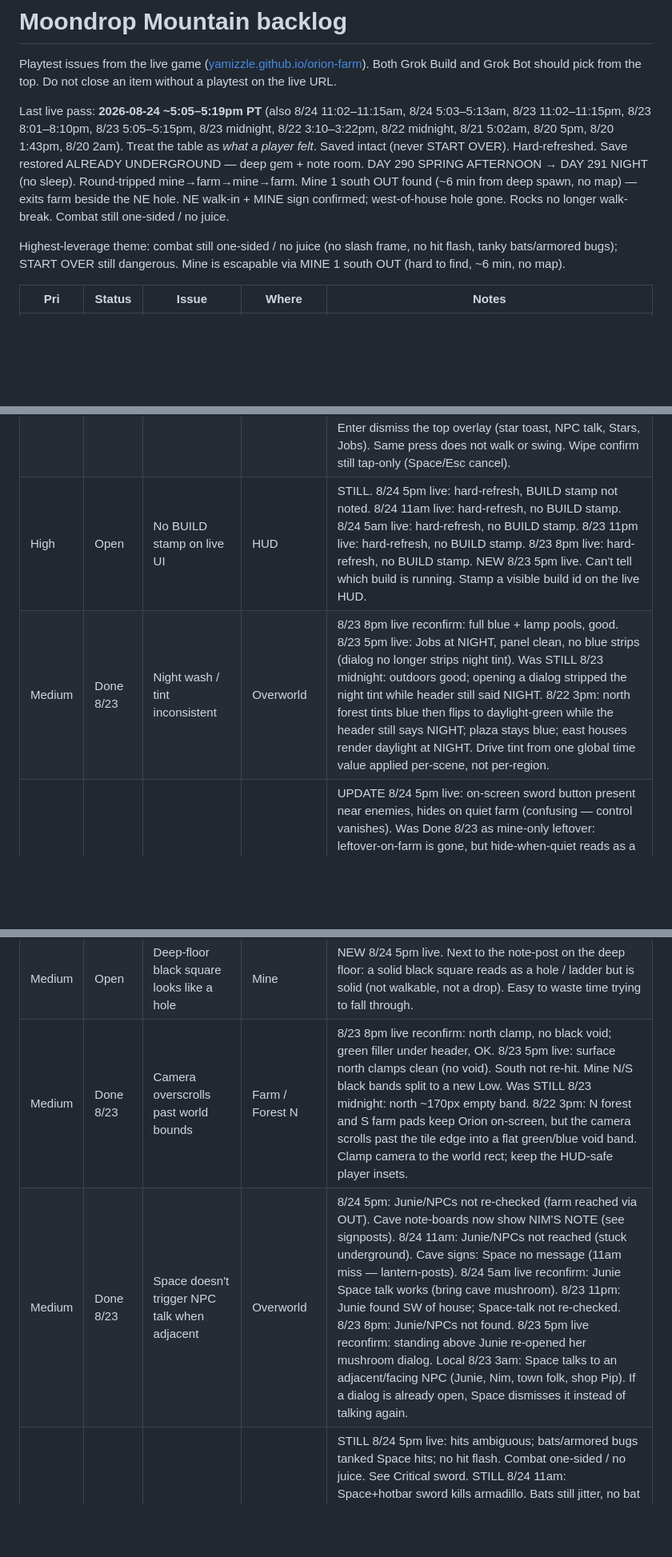
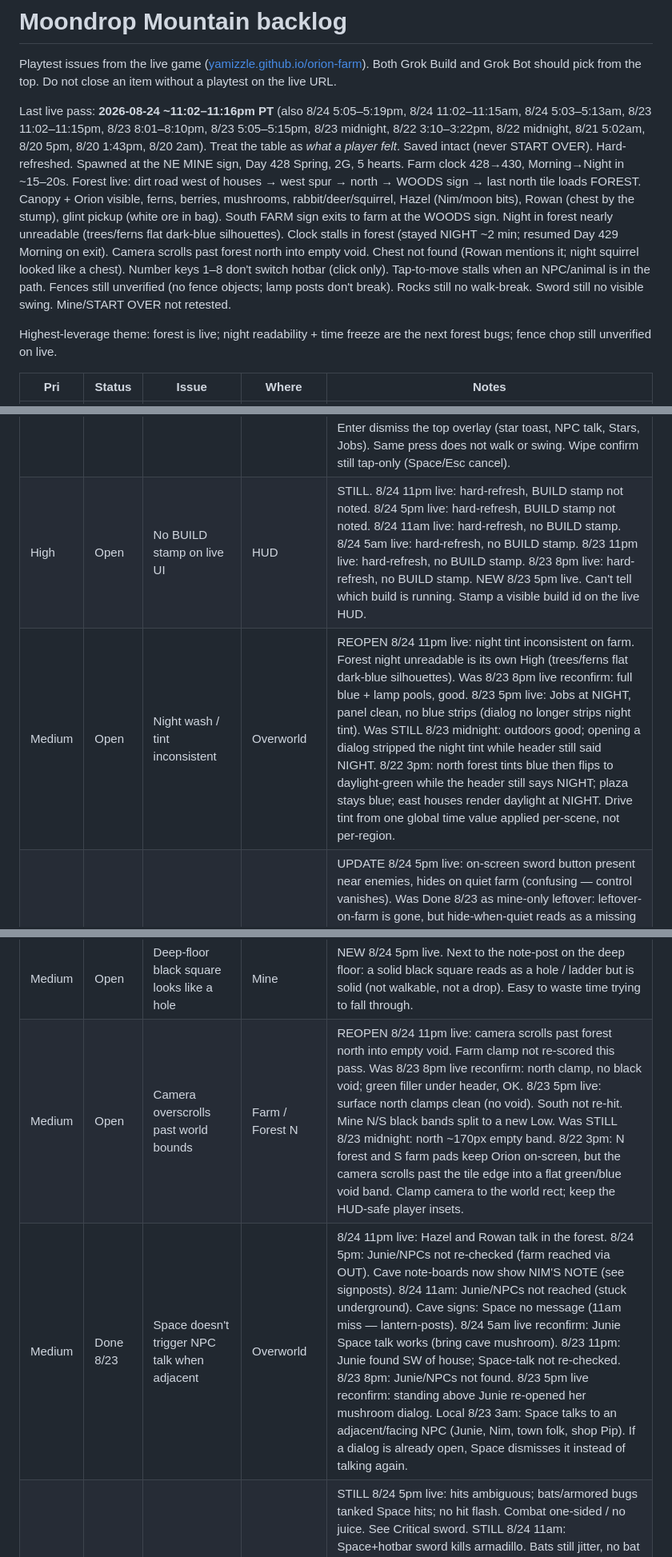
Before and after one commit to yamizzle/orion-farm, a Markdown page: BACKLOG.md, 3 parts joined by grey strips. Shown at 80% size. GitHub-like rendering; blank space fills up the shorter version.

```diff
--- a/BACKLOG.md
+++ b/BACKLOG.md
@@ -2,9 +2,9 @@
 
 Playtest issues from the live game ([yamizzle.github.io/orion-farm](https://yamizzle.github.io/orion-farm/)). Both Grok Build and Grok Bot should pick from the top. Do not close an item without a playtest on the live URL.
 
-Last live pass: **2026-08-24 ~5:05–5:19pm PT** (also 8/24 11:02–11:15am, 8/24 5:03–5:13am, 8/23 11:02–11:15pm, 8/23 8:01–8:10pm, 8/23 5:05–5:15pm, 8/23 midnight, 8/22 3:10–3:22pm, 8/22 midnight, 8/21 5:02am, 8/20 5pm, 8/20 1:43pm, 8/20 2am). Treat the table as *what a player felt*. Saved intact (never START OVER). Hard-refreshed. Save restored ALREADY UNDERGROUND — deep gem + note room. DAY 290 SPRING AFTERNOON → DAY 291 NIGHT (no sleep). Round-tripped mine→farm→mine→farm. Mine 1 south OUT found (~6 min from deep spawn, no map) — exits farm beside the NE hole. NE walk-in + MINE sign confirmed; west-of-house hole gone. Rocks no longer walk-break. Combat still one-sided / no juice.
+Last live pass: **2026-08-24 ~11:02–11:16pm PT** (also 8/24 5:05–5:19pm, 8/24 11:02–11:15am, 8/24 5:03–5:13am, 8/23 11:02–11:15pm, 8/23 8:01–8:10pm, 8/23 5:05–5:15pm, 8/23 midnight, 8/22 3:10–3:22pm, 8/22 midnight, 8/21 5:02am, 8/20 5pm, 8/20 1:43pm, 8/20 2am). Treat the table as *what a player felt*. Saved intact (never START OVER). Hard-refreshed. Spawned at the NE MINE sign, Day 428 Spring, 2G, 5 hearts. Farm clock 428→430, Morning→Night in ~15–20s. Forest live: dirt road west of houses → west spur → north → WOODS sign → last north tile loads FOREST. Canopy + Orion visible, ferns, berries, mushrooms, rabbit/deer/squirrel, Hazel (Nim/moon bits), Rowan (chest by the stump), glint pickup (white ore in bag). South FARM sign exits to farm at the WOODS sign. Night in forest nearly unreadable (trees/ferns flat dark-blue silhouettes). Clock stalls in forest (stayed NIGHT ~2 min; resumed Day 429 Morning on exit). Camera scrolls past forest north into empty void. Chest not found (Rowan mentions it; night squirrel looked like a chest). Number keys 1–8 don't switch hotbar (click only). Tap-to-move stalls when an NPC/animal is in the path. Fences still unverified (no fence objects; lamp posts don't break). Rocks still no walk-break. Sword still no visible swing. Mine/START OVER not retested.
 
-Highest-leverage theme: combat still one-sided / no juice (no slash frame, no hit flash, tanky bats/armored bugs); START OVER still dangerous. Mine is escapable via MINE 1 south OUT (hard to find, ~6 min, no map).
+Highest-leverage theme: forest is live; night readability + time freeze are the next forest bugs; fence chop still unverified on live.
 
 | Pri | Status | Issue | Where | Notes |
 | --- | --- | --- | --- | --- |
@@ -32,16 +35,16 @@ Highest-leverage theme: combat still one-sided / no juice (no slash frame, no hi
 | High | Done 8/23 | Stars list clips; no close | Stars | 8/24 11am live: still FIXED (X works). 8/24 5am live: still FIXED (scroll + X). 8/23 11pm live: still FIXED (scroll + X). 8/23 8pm live: FIXED. Wheel scrolls to true bottom (SHOP GLOW / CAR FRIEND / CAVE FOE / PEAK GLOW / MOONDROP NIGHT fully visible). Scrollbar track. X inside panel top-right, does not cover DAY; click closes. Local 8/23 5pm BUILD 20260823e: clipped scrollable list (drag/wheel) + X close; Esc/Space still dismiss; panel sits above the hotbar. 8/23 5pm live: last row MOONDROP NIGHT flush/cut; mouse-wheel no-op. |
 | High | Done 8/23 | Toolbar buttons eat tap-to-move | HUD | 8/24 5pm: surface tap-to-walk not re-scored (round-trip farm; combat/rocks scored instead). 8/24 11am: surface tap-to-walk not re-checked (stuck underground). 8/24 5am live: tap-to-walk dirt/grass still works (FIXED). 8/23 11pm live: grass tap beside Stars still walks (FIXED). NEW 11pm: HUD overlays swallow taps — hearts/energy (top-left y≈140–190) and DAY panel (top-right) eat clicks. Hotbar y≈690 still swallows — keep HUD-overlap row Open. 8/23 8pm live: FIXED. Tap under Stars walked, no menu. Right-edge tap walked (swallow strip gone). Local 8/23 5pm BUILD 20260823g: Stars/Jobs hits inset 3px so grass around them walks; dropped a dead right-edge swallow strip; hotbar no longer steals the 3px above it. 8/23 5pm live: taps near y≈620 one tile or nothing. 8/22 3pm: upper-left play area opened Stars. |
 | High | Done 8/23 | Space doesn't dismiss dialogs | Dialogue / HUD | 8/24 5pm: NIM'S NOTE boards have text; Jobs not opened. 8/24 11am: Jobs/Stars still openable (START OVER / Stars X); Space on cave signs is a no-op (see Medium signposts — 5pm: lantern-posts were the miss). 8/24 5am: Esc still closes Jobs/Stars; Junie Space talks (bring cave mushroom). 8/23 11pm: Esc still closes Jobs (START OVER row). 8/23 8pm live reconfirm: Esc dismiss works; Space swings/acts. 8/23 5pm live reconfirm: Esc closed Jobs/Stars; Space closed Junie with no walk/swing. Local 8/23 3am: Esc, Space, and Enter dismiss the top overlay (star toast, NPC talk, Stars, Jobs). Same press does not walk or swing. Wipe confirm still tap-only (Space/Esc cancel). |
-| High | Open | No BUILD stamp on live UI | HUD | STILL. 8/24 5pm live: hard-refresh, BUILD stamp not noted. 8/24 11am live: hard-refresh, no BUILD stamp. 8/24 5am live: hard-refresh, no BUILD stamp. 8/23 11pm live: hard-refresh, no BUILD stamp. 8/23 8pm live: hard-refresh, no BUILD stamp. NEW 8/23 5pm live. Can't tell which build is running. Stamp a visible build id on the live HUD. |
-| Medium | Done 8/23 | Night wash / tint inconsistent | Overworld | 8/23 8pm live reconfirm: full blue + lamp pools, good. 8/23 5pm live: Jobs at NIGHT, panel clean, no blue strips (dialog no longer strips night tint). Was STILL 8/23 midnight: outdoors good; opening a dialog stripped the night tint while header still said NIGHT. 8/22 3pm: north forest tints blue then flips to daylight-green while the header still says NIGHT; plaza stays blue; east houses render daylight at NIGHT. Drive tint from one global time value applied per-scene, not per-region. |
+| High | Open | No BUILD stamp on live UI | HUD | STILL. 8/24 11pm live: hard-refresh, BUILD stamp not noted. 8/24 5pm live: hard-refresh, BUILD stamp not noted. 8/24 11am live: hard-refresh, no BUILD stamp. 8/24 5am live: hard-refresh, no BUILD stamp. 8/23 11pm live: hard-refresh, no BUILD stamp. 8/23 8pm live: hard-refresh, no BUILD stamp. NEW 8/23 5pm live. Can't tell which build is running. Stamp a visible build id on the live HUD. |
+| Medium | Open | Night wash / tint inconsistent | Overworld | REOPEN 8/24 11pm live: night tint inconsistent on farm. Forest night unreadable is its own High (trees/ferns flat dark-blue silhouettes). Was 8/23 8pm live reconfirm: full blue + lamp pools, good. 8/23 5pm live: Jobs at NIGHT, panel clean, no blue strips (dialog no longer strips night tint). Was STILL 8/23 midnight: outdoors good; opening a dialog stripped the night tint while header still said NIGHT. 8/22 3pm: north forest tints blue then flips to daylight-green while the header still says NIGHT; plaza stays blue; east houses render daylight at NIGHT. Drive tint from one global time value applied per-scene, not per-region. |
 | Medium | Partial | Sword button visibility confusing | HUD | UPDATE 8/24 5pm live: on-screen sword button present near enemies, hides on quiet farm (confusing — control vanishes). Was Done 8/23 as mine-only leftover: leftover-on-farm is gone, but hide-when-quiet reads as a missing control. 8/24 11am: sword button present in mine (still misses — see Critical). Never reached surface so farm leftover not re-checked. 8/24 5am: sword button present in mine (never lands — see Critical). Farm leftover not re-checked. 8/23 11pm: sword used in MINE 1/2 (button present; swing itself dead — see Critical). Farm after OUT not re-checked for leftover button. 8/23 5pm live reconfirm: sword button still mine-only (MINE 1/2). 8/23 midnight reconfirm: sword button still mine-only. 8/22 3pm reconfirm: absent on farm, forest, town, house, shop. Mine not reached 8pm. |
 | Medium | Partial | Mine look | Mine | Still uniformly lit, no torch falloff. Lamps glow. 8/24 5pm: deep floor + note room seen; look not re-scored (fake-hole tile split to its own row). 8/24 11am: underground the whole pass; look not re-scored. 8/24 5am: Mine 3 reached; look not re-scored. 8/23 11pm: mine entered (MINE 1 + 2); look not re-scored. 8/23 midnight: mine entered; look not re-scored. Mine not found 8pm. |
 | Medium | Done 8/23 | Header swaps season for place | Interiors | 8/24 5pm live: header still DAY/SPRING/phase (290 AFTERNOON → 291 NIGHT) while underground and on the farm. 8/24 11am live: header still DAY 290 SPRING AFTERNOON while underground. 8/24 5am live: header DAY/SPRING/phase in MINE 1, MINE 2, and MINE 3. 8/23 11pm live: Done. Header reads SPRING · MORNING/AFTERNOON in MINE 1, MINE 2, and house — never "MORNING · MINE 1". Intended 5pm fix holds indoors. 8/23 8pm live: FIXED outdoors — header reads SPRING · MORNING/AFTERNOON/EVENING/NIGHT. Indoors/mine not reached that pass. Local 8/23 5pm BUILD 20260823i: header always SPRING · phase (shop/mine/home no longer steal the season slot). 8/23 5pm live: time+place indoors/mine, time+season outdoors. |
 | Medium | Partial | Slug contact drains hearts; no i-frames / heal | Mine | STILL 8/24 5pm live: bats + slimes + armored bugs chase and hit hard. 5→1 hearts. No damage/hit feedback. Combat one-sided. 8/24 11am: armadillo Space-killed; contact drain not re-scored. 8/24 5am live: contact 5→3 in ~10 min, no enemy attack anim. Death-burns-day untested this pass. Mine 1 roomy so less burst than 11pm. 8/23 11pm live: contact damage real and deadly — 5→2 hearts quickly in MINE 1 (packed at entry); died in MINE 2. Death: "THE MOUNTAIN SENT YOU HOME", house respawn, hearts full, day +1 (see High death-burns-day). i-frames may still exist but pack density outruns them. 8/23 8pm: no overworld enemies; slug contact untested. 8/23 midnight: bump cost 1 heart (5→4), no repeated drain (i-frames present). Hearts refill on sleep. Was: 8/22 midnight contact 5→3, no i-frames, no heal. |
 | Medium | Open | Mine floors packed with enemies at entry | Mine | 8/24 5pm: spawned already deep (gem + note room); bats + slimes + armored bugs chase and hit hard. Pack-at-walk-in not re-checked. 8/24 11am: already underground (no walk-in entry); pack-at-entry not re-checked. Bats still jitter. UPDATE 8/24 5am: Mine 1 NOT packed this time (2 enemies, roomy). Mine 3 IS packed (5+ slugs, 4 bats, slimes). Spawn variance; thin Mine 3 / keep a safe landing. Was NEW 8/23 11pm: walking into MINE 1: brown slugs / purple bats / green slimes stacked at the entrance. Lost 3 hearts (5→2) before reading the screen. Contact damage is real; sword Space-kills only if hotbar selected (see Critical). |
 | Medium | Open | Deep-floor black square looks like a hole | Mine | NEW 8/24 5pm live. Next to the note-post on the deep floor: a solid black square reads as a hole / ladder but is solid (not walkable, not a drop). Easy to waste time trying to fall through. |
-| Medium | Done 8/23 | Camera overscrolls past world bounds | Farm / Forest N | 8/23 8pm live reconfirm: north clamp, no black void; green filler under header, OK. 8/23 5pm live: surface north clamps clean (no void). South not re-hit. Mine N/S black bands split to a new Low. Was STILL 8/23 midnight: north ~170px empty band. 8/22 3pm: N forest and S farm pads keep Orion on-screen, but the camera scrolls past the tile edge into a flat green/blue void band. Clamp camera to the world rect; keep the HUD-safe player insets. |
-| Medium | Done 8/23 | Space doesn't trigger NPC talk when adjacent | Overworld | 8/24 5pm: Junie/NPCs not re-checked (farm reached via OUT). Cave note-boards now show NIM'S NOTE (see signposts). 8/24 11am: Junie/NPCs not reached (stuck underground). Cave signs: Space no message (11am miss — lantern-posts). 8/24 5am live reconfirm: Junie Space talk works (bring cave mushroom). 8/23 11pm: Junie found SW of house; Space-talk not re-checked. 8/23 8pm: Junie/NPCs not found. 8/23 5pm live reconfirm: standing above Junie re-opened her mushroom dialog. Local 8/23 3am: Space talks to an adjacent/facing NPC (Junie, Nim, town folk, shop Pip). If a dialog is already open, Space dismisses it instead of talking again. |
+| Medium | Open | Camera overscrolls past world bounds | Farm / Forest N | REOPEN 8/24 11pm live: camera scrolls past forest north into empty void. Farm clamp not re-scored this pass. Was 8/23 8pm live reconfirm: north clamp, no black void; green filler under header, OK. 8/23 5pm live: surface north clamps clean (no void). South not re-hit. Mine N/S black bands split to a new Low. Was STILL 8/23 midnight: north ~170px empty band. 8/22 3pm: N forest and S farm pads keep Orion on-screen, but the camera scrolls past the tile edge into a flat green/blue void band. Clamp camera to the world rect; keep the HUD-safe player insets. |
+| Medium | Done 8/23 | Space doesn't trigger NPC talk when adjacent | Overworld | 8/24 11pm live: Hazel and Rowan talk in the forest. 8/24 5pm: Junie/NPCs not re-checked (farm reached via OUT). Cave note-boards now show NIM'S NOTE (see signposts). 8/24 11am: Junie/NPCs not reached (stuck underground). Cave signs: Space no message (11am miss — lantern-posts). 8/24 5am live reconfirm: Junie Space talk works (bring cave mushroom). 8/23 11pm: Junie found SW of house; Space-talk not re-checked. 8/23 8pm: Junie/NPCs not found. 8/23 5pm live reconfirm: standing above Junie re-opened her mushroom dialog. Local 8/23 3am: Space talks to an adjacent/facing NPC (Junie, Nim, town folk, shop Pip). If a dialog is already open, Space dismisses it instead of talking again. |
 | Medium | Partial | Enemies never die | Mine | STILL 8/24 5pm live: hits ambiguous; bats/armored bugs tanked Space hits; no hit flash. Combat one-sided / no juice. See Critical sword. STILL 8/24 11am: Space+hotbar sword kills armadillo. Bats still jitter, no bat kills. No swing anim. On-screen button still misses. PARTIAL 8/24 5am: Space+hotbar sword kills; CAVE FOE / BEAT A MONSTER star. On-screen button still misses. Bats unhittable (jitter every frame); slimes usually slide away. No swing anim/hit flash. Hit feel random (1 kill / ~8 adjacent swings). See Critical sword. Was CONFIRMED 8/23 11pm: ~8 adjacent swings, no hit flash, no enemy died. Was STILL unverified 8/23 8pm (mine not found; no overworld enemies). NEW 8/23 5pm live: sword knockback was clear but slugs/slimes never visibly died, flashed, or despawned. Add HP, a hit flash, and a death/loot cue. |
 | Medium | Done 8/24 live | Cave signposts show no text | Mine | 8/24 5pm live: note-boards have text (NIM'S NOTE). 11am "signs show no text" was lantern-posts mistaken for signs. Was NEW 8/24 11am live. Standing at cave signs, Space gives no message. Kids can't read where they are or how to leave. |
 | Medium | Done 8/24 live | Ore / dark blocks unmineable; block gem | Mine | 8/24 5pm live: ore/gem reachable. Tapped the gem → "A SHINY GEM" + inventory slot. Spawned in the deep gem + note room (no ore wall this pass). Was NEW 8/24 11am live. Dark/ore blocks: adjacent Space with pickaxe or stone is a no-op. They wall off the path to the teal Mountain Heart gem. Combined with the gem itself not pickup/mineable (see Low). |
```
Also changed, not shown: other parts of BACKLOG.md (+17 -12 lines).
